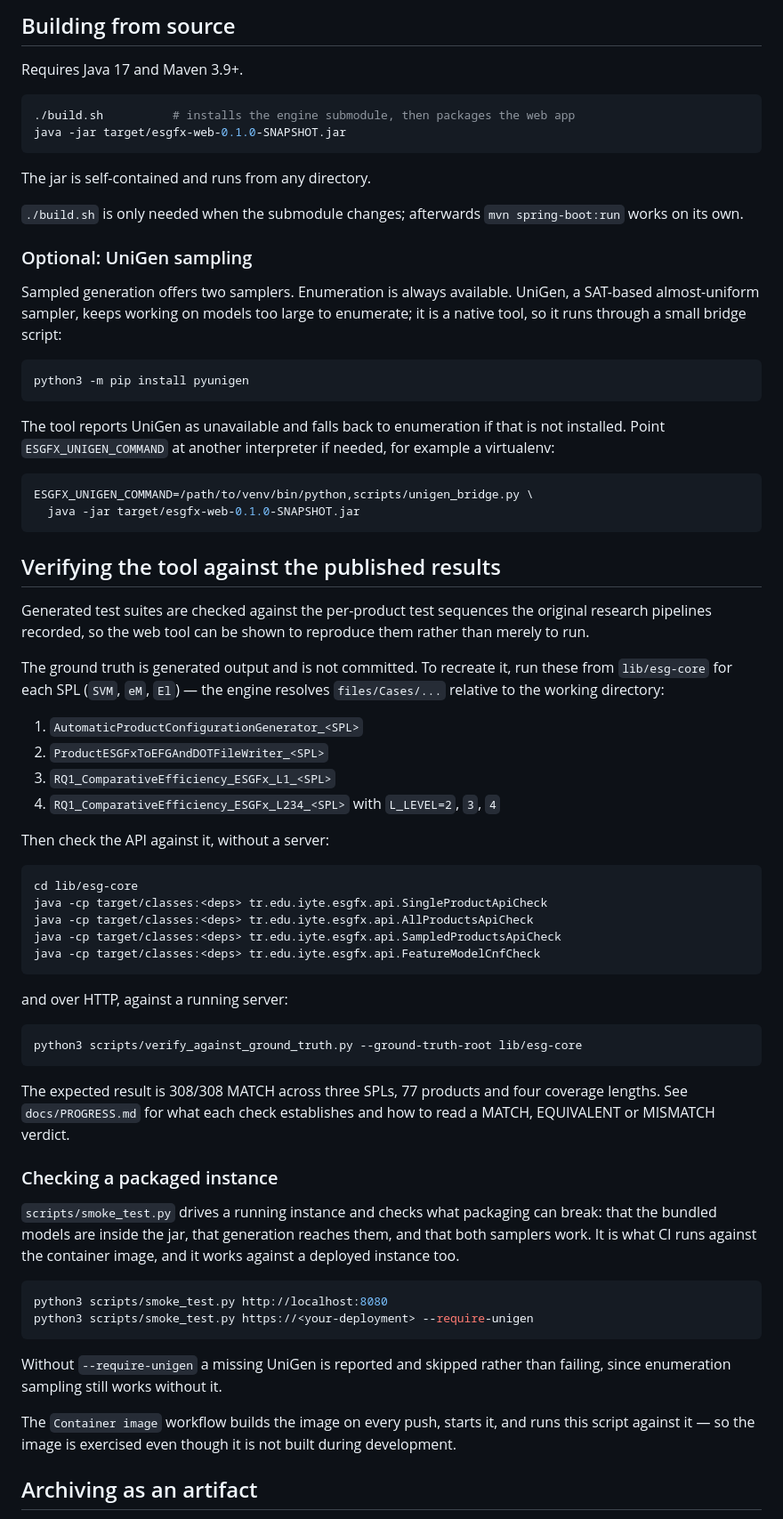
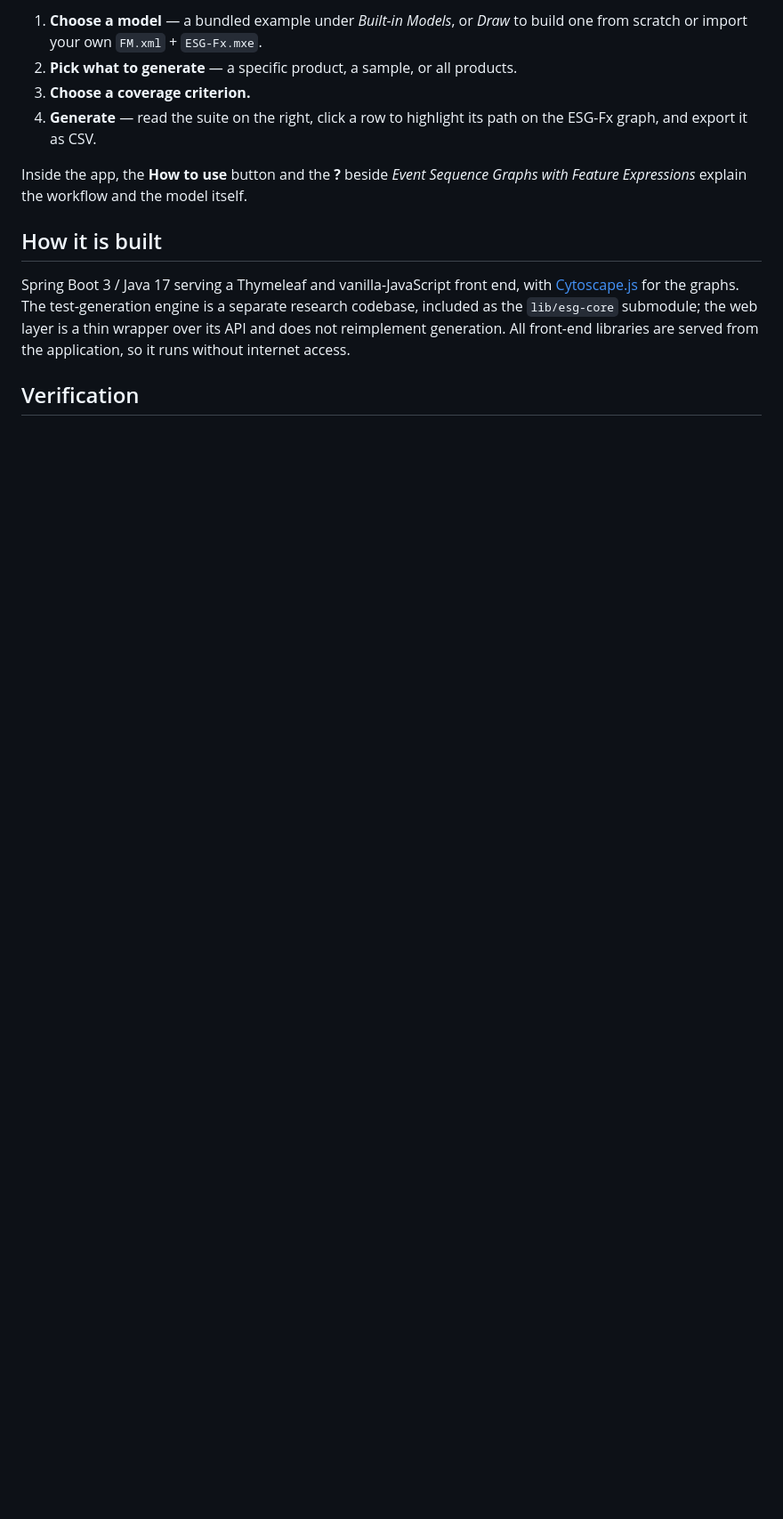
Before and after one commit to dilekozturk93/esg-with-feature-expressions-web, a Markdown page: README.md, the part around one of its changes. Shown at 89% size. Rendered like a GitHub page; blank space fills up the shorter version.

````diff
--- a/README.md
+++ b/README.md
@@ -42,90 +63,22 @@ export as CSV.
 
-## Building from source
+1. **Choose a model** — a bundled example under *Built-in Models*, or *Draw* to
+   build one from scratch or import your own `FM.xml` + `ESG-Fx.mxe`.
+2. **Pick what to generate** — a specific product, a sample, or all products.
+3. **Choose a coverage criterion.**
+4. **Generate** — read the suite on the right, click a row to highlight its path
+   on the ESG-Fx graph, and export it as CSV.
 
-Requires Java 17 and Maven 3.9+.
+Inside the app, the **How to use** button and the **?** beside *Event Sequence
+Graphs with Feature Expressions* explain the workflow and the model itself.
 
-```bash
-./build.sh          # installs the engine submodule, then packages the web app
-java -jar target/esgfx-web-0.1.0-SNAPSHOT.jar
-```
+## How it is built
 
-The jar is self-contained and runs from any directory.
+Spring Boot 3 / Java 17 serving a Thymeleaf and vanilla-JavaScript front end,
+with [Cytoscape.js](https://js.cytoscape.org/) for the graphs. The
+test-generation engine is a separate research codebase, included as the
+`lib/esg-core` submodule; the web layer is a thin wrapper over its API and does
+not reimplement generation. All front-end libraries are served from the
+application, so it runs without internet access.
 
-`./build.sh` is only needed when the submodule changes; afterwards
-`mvn spring-boot:run` works on its own.
+## Verification
 
-### Optional: UniGen sampling
-
-Sampled generation offers two samplers. Enumeration is always available. UniGen,
-a SAT-based almost-uniform sampler, keeps working on models too large to
-enumerate; it is a native tool, so it runs through a small bridge script:
-
-```bash
-python3 -m pip install pyunigen
-```
-
-The tool reports UniGen as unavailable and falls back to enumeration if that is
-not installed. Point `ESGFX_UNIGEN_COMMAND` at another interpreter if needed, for
-example a virtualenv:
-
-```bash
-ESGFX_UNIGEN_COMMAND=/path/to/venv/bin/python,scripts/unigen_bridge.py \
-  java -jar target/esgfx-web-0.1.0-SNAPSHOT.jar
-```
-
-## Verifying the tool against the published results
-
-Generated test suites are checked against the per-product test sequences the
-original research pipelines recorded, so the web tool can be shown to reproduce
-them rather than merely to run.
-
-The ground truth is generated output and is not committed. To recreate it, run
-these from `lib/esg-core` for each SPL (`SVM`, `eM`, `El`) — the engine resolves
-`files/Cases/...` relative to the working directory:
-
-1. `AutomaticProductConfigurationGenerator_<SPL>`
-2. `ProductESGFxToEFGAndDOTFileWriter_<SPL>`
-3. `RQ1_ComparativeEfficiency_ESGFx_L1_<SPL>`
-4. `RQ1_ComparativeEfficiency_ESGFx_L234_<SPL>` with `L_LEVEL=2`, `3`, `4`
-
-Then check the API against it, without a server:
-
-```bash
-cd lib/esg-core
-java -cp target/classes:<deps> tr.edu.iyte.esgfx.api.SingleProductApiCheck
-java -cp target/classes:<deps> tr.edu.iyte.esgfx.api.AllProductsApiCheck
-java -cp target/classes:<deps> tr.edu.iyte.esgfx.api.SampledProductsApiCheck
-java -cp target/classes:<deps> tr.edu.iyte.esgfx.api.FeatureModelCnfCheck
-```
-
-and over HTTP, against a running server:
-
-```bash
-python3 scripts/verify_against_ground_truth.py --ground-truth-root lib/esg-core
-```
-
-The expected result is 308/308 MATCH across three SPLs, 77 products and four
-coverage lengths. See `docs/PROGRESS.md` for what each check establishes and how
-to read a MATCH, EQUIVALENT or MISMATCH verdict.
-
-### Checking a packaged instance
-
-`scripts/smoke_test.py` drives a running instance and checks what packaging can
-break: that the bundled models are inside the jar, that generation reaches them,
-and that both samplers work. It is what CI runs against the container image, and
-it works against a deployed instance too.
-
-```bash
-python3 scripts/smoke_test.py http://localhost:8080
-python3 scripts/smoke_test.py https://<your-deployment> --require-unigen
-```
-
-Without `--require-unigen` a missing UniGen is reported and skipped rather than
-failing, since enumeration sampling still works without it.
-
-The `Container image` workflow builds the image on every push, starts it, and
-runs this script against it — so the image is exercised even though it is not
-built during development.
-
-## Archiving as an artifact
-
````
Also changed, not shown: other parts of README.md (+59 -41 lines), docs/screenshot.jpg (added), 2 other files.
